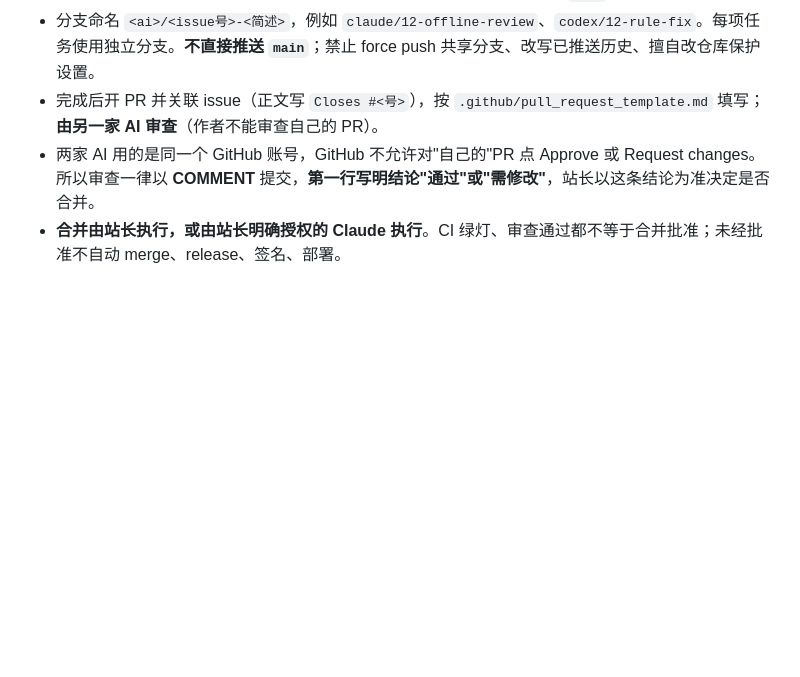
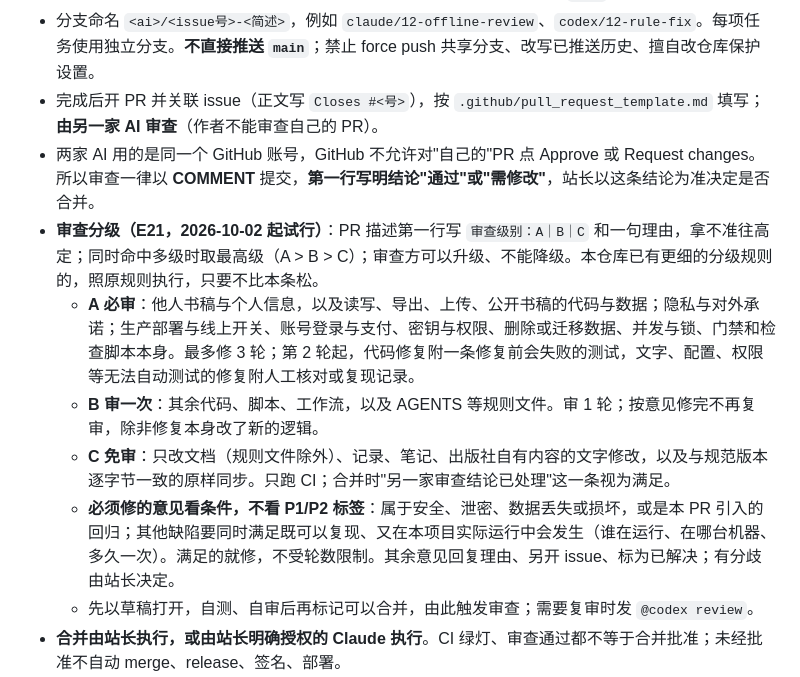
Before and after one commit to Oak2521/Oak-Manuscript-App, a Markdown page: AGENTS.md, the part around the change. Drawn GitHub-style; blank space fills up the shorter version.

Commit message:
AGENTS：审查一节加入审查分级（A 必审 / B 审一次 / C 免审）
站长 2026-10-02 批准：PR 审查按风险分级。

Co-Authored-By: Claude Opus 5.5 <noreply@anthropic.com>
Claude-Session: https://claude.ai/code/session_01BEnN2av7Uuc1QKnxzh9nVn

```diff
--- a/AGENTS.md
+++ b/AGENTS.md
@@ -25,6 +25,12 @@
 - 分支命名 `<ai>/<issue号>-<简述>`，例如 `claude/12-offline-review`、`codex/12-rule-fix`。每项任务使用独立分支。**不直接推送 `main`**；禁止 force push 共享分支、改写已推送历史、擅自改仓库保护设置。
 - 完成后开 PR 并关联 issue（正文写 `Closes #<号>`），按 `.github/pull_request_template.md` 填写；**由另一家 AI 审查**（作者不能审查自己的 PR）。
 - 两家 AI 用的是同一个 GitHub 账号，GitHub 不允许对"自己的"PR 点 Approve 或 Request changes。所以审查一律以 **COMMENT** 提交，**第一行写明结论"通过"或"需修改"**，站长以这条结论为准决定是否合并。
+- **审查分级（E21，2026-10-02 起试行）**：PR 描述第一行写 `审查级别：A｜B｜C` 和一句理由，拿不准往高定；同时命中多级时取最高级（A > B > C）；审查方可以升级、不能降级。本仓库已有更细的分级规则的，照原规则执行，只要不比本条松。
+  - **A 必审**：他人书稿与个人信息，以及读写、导出、上传、公开书稿的代码与数据；隐私与对外承诺；生产部署与线上开关、账号登录与支付、密钥与权限、删除或迁移数据、并发与锁、门禁和检查脚本本身。最多修 3 轮；第 2 轮起，代码修复附一条修复前会失败的测试，文字、配置、权限等无法自动测试的修复附人工核对或复现记录。
+  - **B 审一次**：其余代码、脚本、工作流，以及 AGENTS 等规则文件。审 1 轮；按意见修完不再复审，除非修复本身改了新的逻辑。
+  - **C 免审**：只改文档（规则文件除外）、记录、笔记、出版社自有内容的文字修改，以及与规范版本逐字节一致的原样同步。只跑 CI；合并时"另一家审查结论已处理"这一条视为满足。
+  - **必须修的意见看条件，不看 P1/P2 标签**：属于安全、泄密、数据丢失或损坏，或是本 PR 引入的回归；其他缺陷要同时满足既可以复现、又在本项目实际运行中会发生（谁在运行、在哪台机器、多久一次）。满足的就修，不受轮数限制。其余意见回复理由、另开 issue、标为已解决；有分歧由站长决定。
+  - 先以草稿打开，自测、自审后再标记可以合并，由此触发审查；需要复审时发 `@codex review`。
 - **合并由站长执行，或由站长明确授权的 Claude 执行**。CI 绿灯、审查通过都不等于合并批准；未经批准不自动 merge、release、签名、部署。
 - 同一个模块（功能地图同一编号）、同一个文件，同一时间只有一家 AI 在写。共享接口、根依赖/锁文件、规则包、资源信任清单各自只由一个任务负责；发现重叠先在 issue 协调，不覆盖或回退他人修改。
 - 本仓库中，AI 主动发起且尚未合并的 PR 最多 2 个。
```
